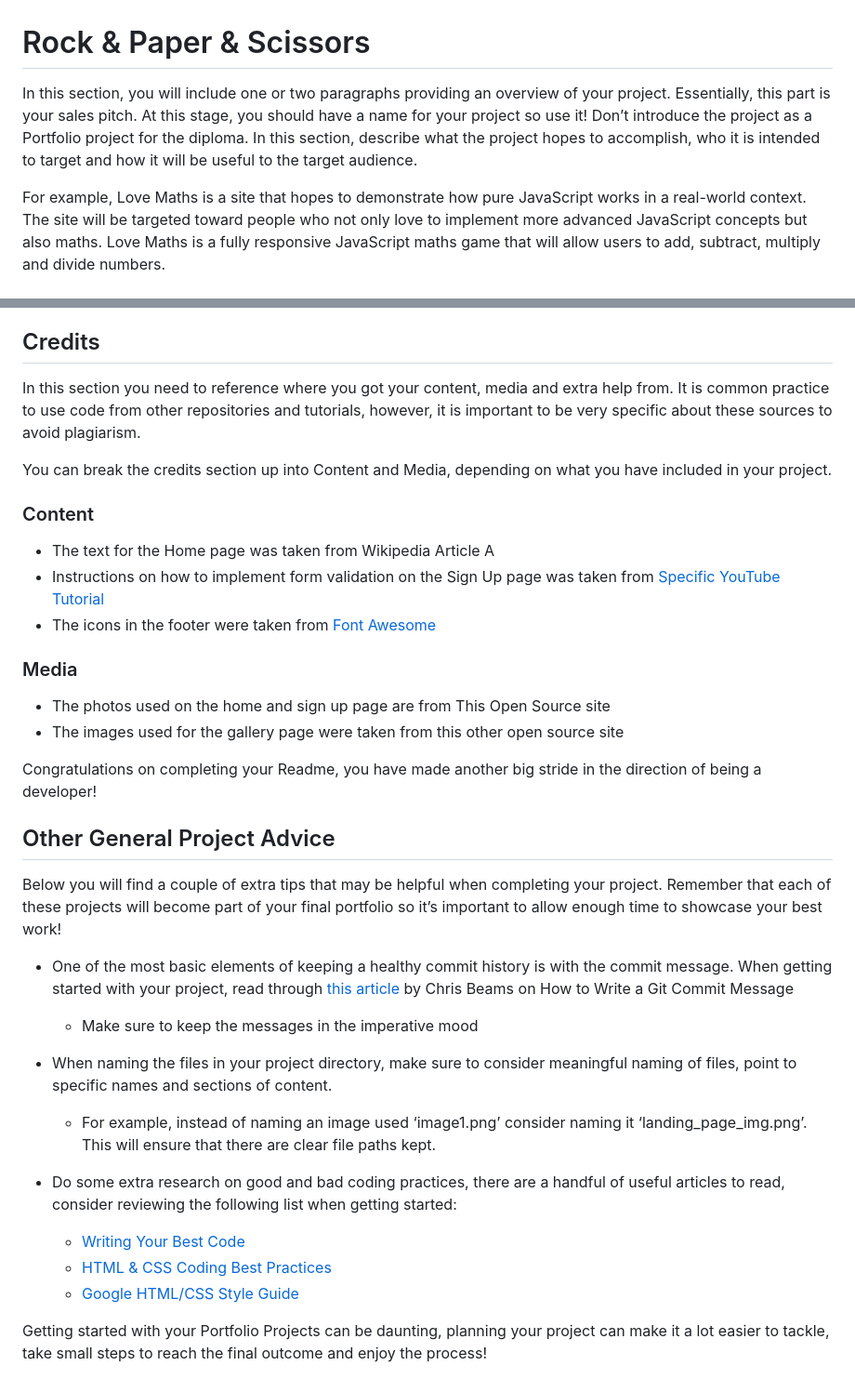
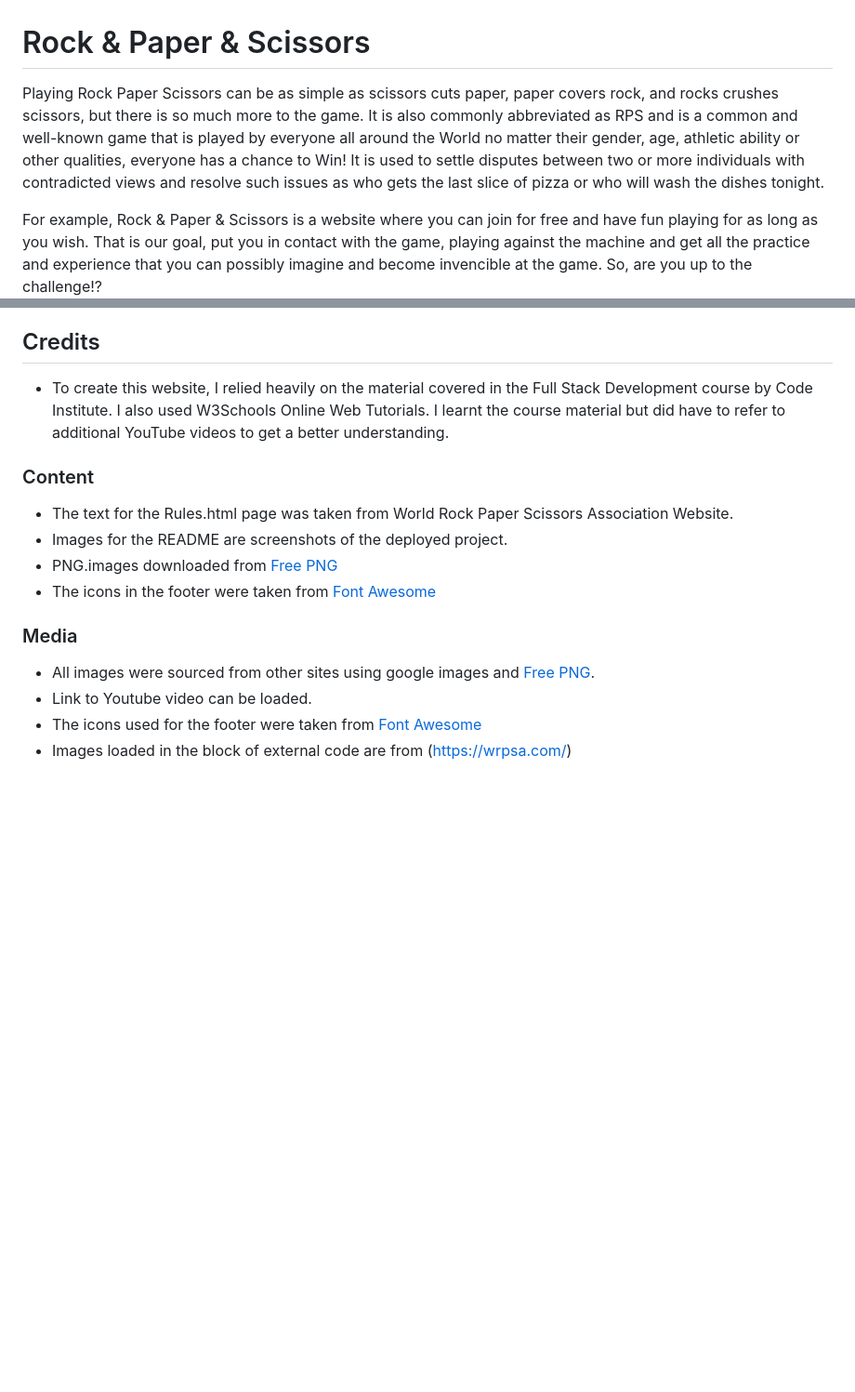
Before and after one commit to Luciano2712/Game-Rock-Paper-Scissors, a Markdown page: README.md, 2 parts joined by grey strips. Shown: that part at 93% size. GitHub-like rendering; blank space fills up the shorter version.

```diff
--- a/README.md
+++ b/README.md
@@ -1,9 +1,8 @@
 # Rock & Paper & Scissors
 
-In this section, you will include one or two paragraphs providing an overview of your project. Essentially, this part is your sales pitch. At this stage, you should have a name for your project so use it! Don’t introduce the project as a Portfolio project for the diploma. In this section, describe what the project hopes to accomplish, who it is intended to target and how it will be useful to the target audience.
+Playing Rock Paper Scissors can be as simple as scissors cuts paper, paper covers rock, and rocks crushes scissors, but there is so much more to the game. It is also commonly abbreviated as RPS and is a common and well-known game that is played by everyone all around the World no matter their gender, age, athletic ability or other qualities, everyone has a chance to Win! It is used to settle disputes between two or more individuals with contradicted views and resolve such issues as who gets the last slice of pizza or who will wash the dishes tonight.
 
-For example, Love Maths is a site that hopes to demonstrate how pure JavaScript works in a real-world context. The site will be targeted toward people who not only love to implement more advanced JavaScript concepts but also maths. Love Maths is a fully responsive JavaScript maths game that will allow users to add, subtract, multiply and divide numbers.
-
+For example, Rock & Paper & Scissors is a website where you can join for free and have fun playing for as long as you wish. That is our goal, put you in contact with the game, playing against the machine and get all the practice and experience that you can possibly imagine and become invencible at the game. So, are you up to the challenge!?
 ![Responsive Mockup](assets/images/readme/responsive-game.png)
 
 ## Features
@@ -89,37 +90,18 @@ The live link can be found here - <https://luciano2712.github.io/Milestone-2-Gam
 
 ## Credits
 
-In this section you need to reference where you got your content, media and extra help from. It is common practice to use code from other repositories and tutorials, however, it is important to be very specific about these sources to avoid plagiarism.
-
-You can break the credits section up into Content and Media, depending on what you have included in your project.
+- To create this website, I relied heavily on the material covered in the Full Stack Development course by Code Institute. I also used W3Schools Online Web Tutorials. I learnt the course material but did have to refer to additional YouTube videos to get a better understanding.
 
 ### Content
 
-- The text for the Home page was taken from Wikipedia Article A
-- Instructions on how to implement form validation on the Sign Up page was taken from [Specific YouTube Tutorial](https://www.youtube.com/)
+- The text for the Rules.html page was taken from World Rock Paper Scissors Association Website.
+- Images for the README are screenshots of the deployed project.
+- PNG.images downloaded from [Free PNG](<https://www.vhv.rs/>)
 - The icons in the footer were taken from [Font Awesome](https://fontawesome.com/)
 
 ### Media
 
-- The photos used on the home and sign up page are from This Open Source site
-- The images used for the gallery page were taken from this other open source site
-
-
-Congratulations on completing your Readme, you have made another big stride in the direction of being a developer!
-
-## Other General Project Advice
-
-Below you will find a couple of extra tips that may be helpful when completing your project. Remember that each of these projects will become part of your final portfolio so it’s important to allow enough time to showcase your best work!
-
-- One of the most basic elements of keeping a healthy commit history is with the commit message. When getting started with your project, read through [this article](https://chris.beams.io/posts/git-commit/) by Chris Beams on How to Write  a Git Commit Message
-  - Make sure to keep the messages in the imperative mood
-
-- When naming the files in your project directory, make sure to consider meaningful naming of files, point to specific names and sections of content.
-  - For example, instead of naming an image used ‘image1.png’ consider naming it ‘landing_page_img.png’. This will ensure that there are clear file paths kept.
-
-- Do some extra research on good and bad coding practices, there are a handful of useful articles to read, consider reviewing the following list when getting started:
-  - [Writing Your Best Code](https://learn.shayhowe.com/html-css/writing-your-best-code/)
-  - [HTML & CSS Coding Best Practices](https://medium.com/@inceptiondj.info/html-css-coding-best-practice-fadb9870a00f)
-  - [Google HTML/CSS Style Guide](https://google.github.io/styleguide/htmlcssguide.html#General)
-
-Getting started with your Portfolio Projects can be daunting, planning your project can make it a lot easier to tackle, take small steps to reach the final outcome and enjoy the process!
+- All images were sourced from other sites using google images and [Free PNG](<https://www.vhv.rs/>).
+- Link to Youtube video can be loaded.
+- The icons used for the footer were taken from [Font Awesome](https://fontawesome.com/icons?d=gallery)
+- Images loaded in the block of external code are from (<https://wrpsa.com/>)
```
Also changed, not shown: other parts of README.md (+26 -24 lines), assets/images/readme/lighthouse-desktop.jpg (added), 1 other file.
